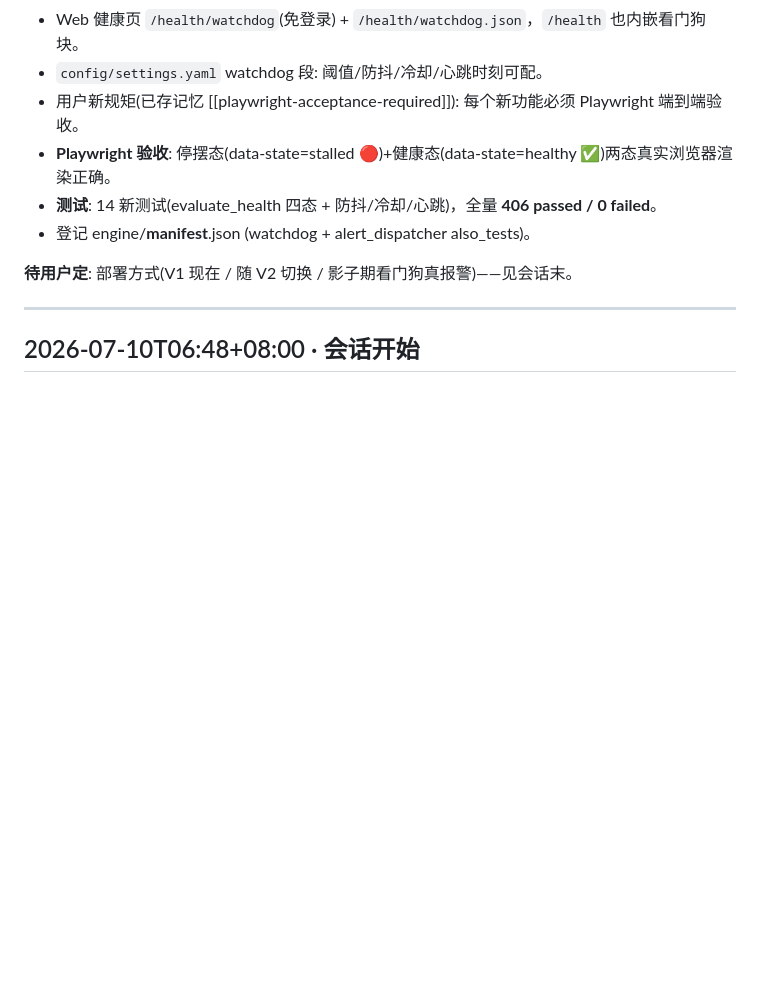
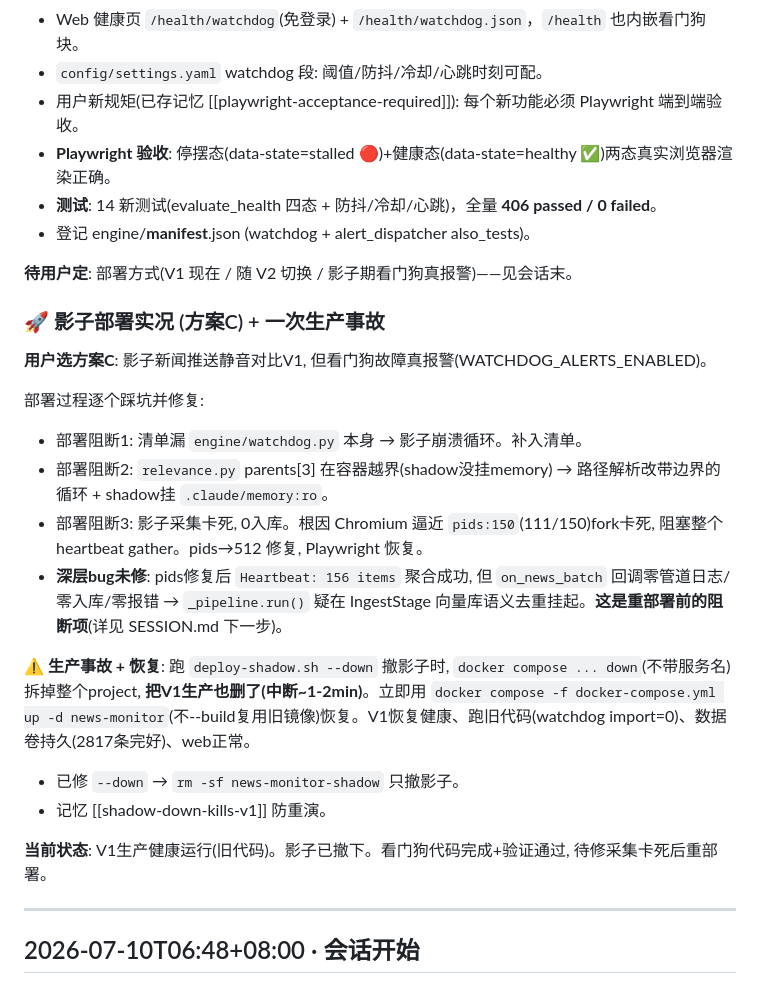
Before and after one commit to digitalvv76/investment-finance-ai, a Markdown page: HISTORY.md, the part around the change. Rendered like a GitHub page; blank space fills up the shorter version.

Commit message:
docs: 收工同步 — 看门狗完成+影子部署实况+生产事故复盘 [skip-tests]

```diff
--- a/HISTORY.md
+++ b/HISTORY.md
@@ -1542,6 +1542,22 @@ _log_event_source_count: JOIN news→event_lines 查源数
 
 **待用户定**: 部署方式(V1 现在 / 随 V2 切换 / 影子期看门狗真报警)——见会话末。
 
+### 🚀 影子部署实况 (方案C) + 一次生产事故
+
+**用户选方案C**: 影子新闻推送静音对比V1, 但看门狗故障真报警(WATCHDOG_ALERTS_ENABLED)。
+
+部署过程逐个踩坑并修复:
+- 部署阻断1: 清单漏 `engine/watchdog.py` 本身 → 影子崩溃循环。补入清单。
+- 部署阻断2: `relevance.py` parents[3] 在容器越界(shadow没挂memory) → 路径解析改带边界的循环 + shadow挂 `.claude/memory:ro`。
+- 部署阻断3: 影子采集卡死, 0入库。根因 Chromium 逼近 `pids:150`(111/150)fork卡死, 阻塞整个 heartbeat gather。pids→512 修复, Playwright 恢复。
+- **深层bug未修**: pids修复后 `Heartbeat: 156 items` 聚合成功, 但 `on_news_batch` 回调零管道日志/零入库/零报错 → `_pipeline.run()` 疑在 IngestStage 向量库语义去重挂起。**这是重部署前的阻断项**(详见 SESSION.md 下一步)。
+
+**⚠️ 生产事故 + 恢复**: 跑 `deploy-shadow.sh --down` 撤影子时, `docker compose ... down`(不带服务名)拆掉整个project, **把V1生产也删了(中断~1-2min)**。立即用 `docker compose -f docker-compose.yml up -d news-monitor`(不--build复用旧镜像)恢复。V1恢复健康、跑旧代码(watchdog import=0)、数据卷持久(2817条完好)、web正常。
+- 已修 `--down` → `rm -sf news-monitor-shadow` 只撤影子。
+- 记忆 [[shadow-down-kills-v1]] 防重演。
+
+**当前状态**: V1生产健康运行(旧代码)。影子已撤下。看门狗代码完成+验证通过, 待修采集卡死后重部署。
+
 ---
 
 ## 2026-07-10T06:48+08:00 · 会话开始
```
Also changed, not shown: .claude/SESSION.md (+10 -0 lines).
